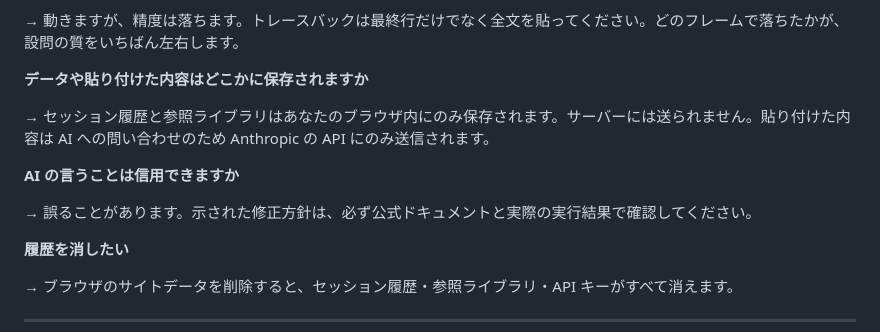
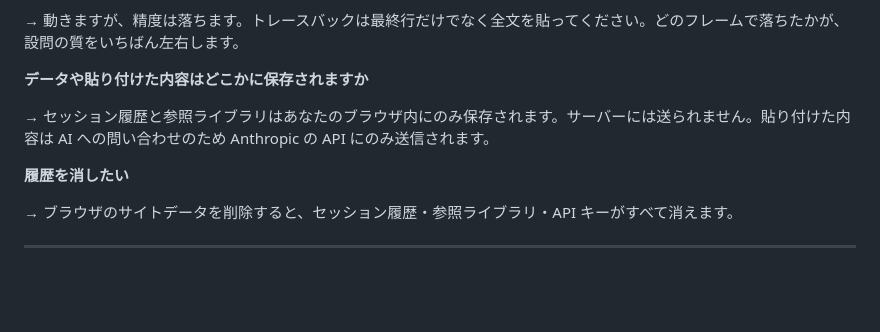
Before and after one commit to NishiokaMasahiro/Sunpy-LearningAssistant, a Markdown page: README.md, the part around the change. Drawn GitHub-style; blank space fills up the shorter version.

Commit message:
Remove trustworthiness question from README
Removed question about trusting AI responses and its caution.

```diff
--- a/README.md
+++ b/README.md
@@ -78,10 +78,6 @@ Gate B は Lv1 観察 → Lv2 切り分け → Lv3 仮説 → Lv4 検証 → Lv5
 
 → セッション履歴と参照ライブラリはあなたのブラウザ内にのみ保存されます。サーバーには送られません。貼り付けた内容は AI への問い合わせのため Anthropic の API にのみ送信されます。
 
-**AI の言うことは信用できますか**
-
-→ 誤ることがあります。示された修正方針は、必ず公式ドキュメントと実際の実行結果で確認してください。
-
 **履歴を消したい**
 
 → ブラウザのサイトデータを削除すると、セッション履歴・参照ライブラリ・API キーがすべて消えます。
```
